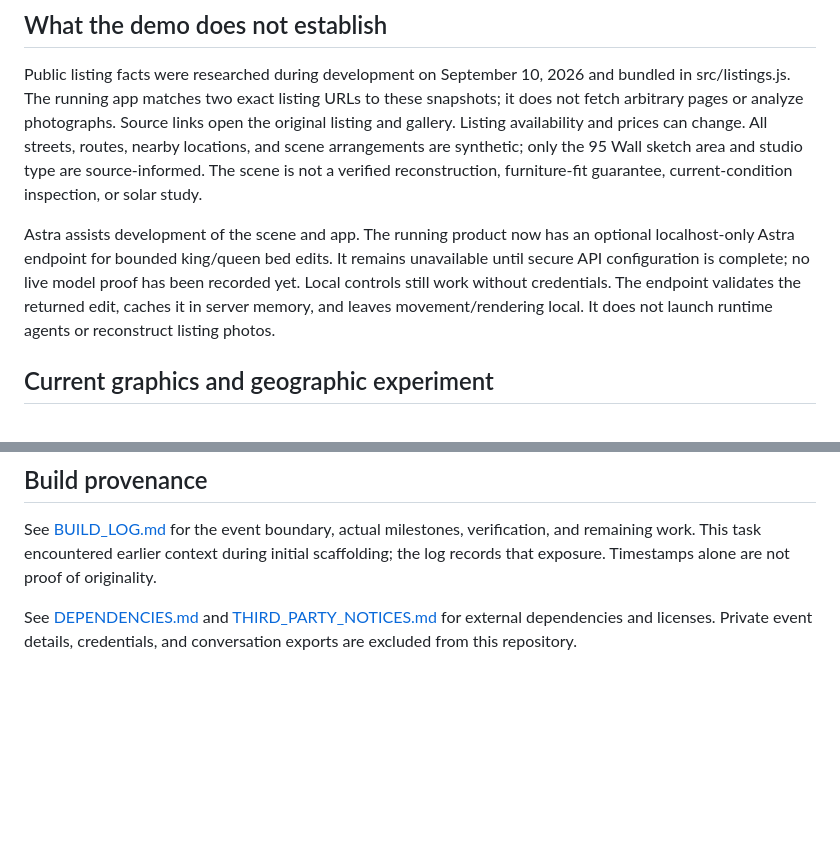
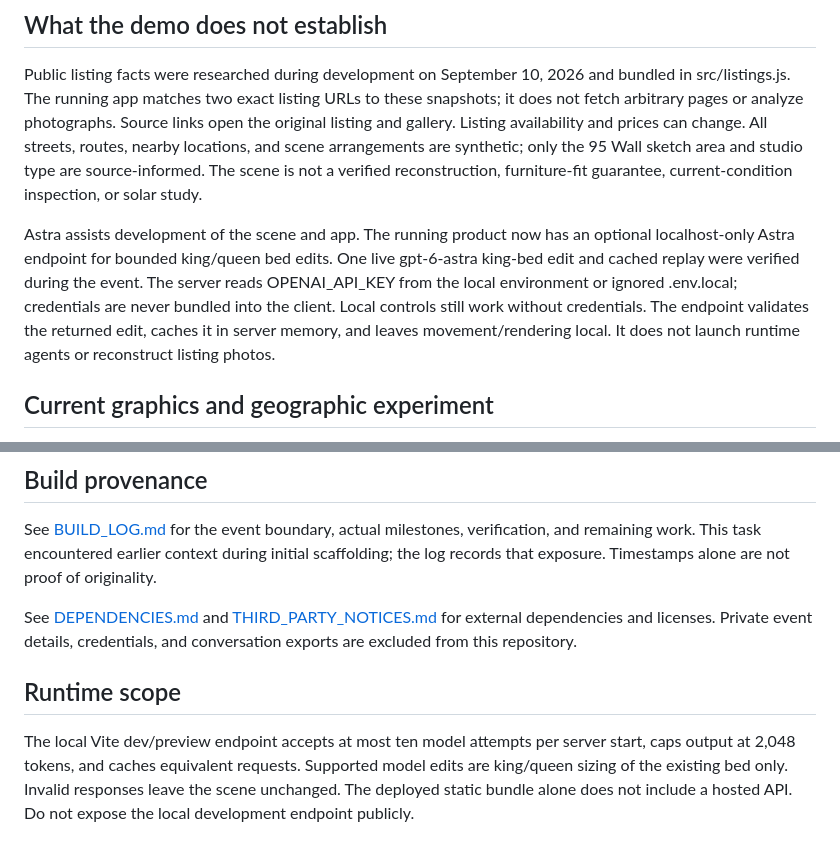
Before and after one commit to anipotts/astra-nyc, a Markdown page: README.md, 2 parts joined by grey strips. Drawn GitHub-style; blank space fills up the shorter version.

Commit message:
docs: record live Astra edit and cache verification

```diff
--- a/README.md
+++ b/README.md
@@ -32,7 +32,7 @@ npm run build
 
 Public listing facts were researched during development on September 10, 2026 and bundled in src/listings.js. The running app matches two exact listing URLs to these snapshots; it does not fetch arbitrary pages or analyze photographs. Source links open the original listing and gallery. Listing availability and prices can change. All streets, routes, nearby locations, and scene arrangements are synthetic; only the 95 Wall sketch area and studio type are source-informed. The scene is not a verified reconstruction, furniture-fit guarantee, current-condition inspection, or solar study.
 
-Astra assists development of the scene and app. The running product now has an optional localhost-only Astra endpoint for bounded king/queen bed edits. It remains unavailable until secure API configuration is complete; no live model proof has been recorded yet. Local controls still work without credentials. The endpoint validates the returned edit, caches it in server memory, and leaves movement/rendering local. It does not launch runtime agents or reconstruct listing photos.
+Astra assists development of the scene and app. The running product now has an optional localhost-only Astra endpoint for bounded king/queen bed edits. One live gpt-6-astra king-bed edit and cached replay were verified during the event. The server reads OPENAI_API_KEY from the local environment or ignored .env.local; credentials are never bundled into the client. Local controls still work without credentials. The endpoint validates the returned edit, caches it in server memory, and leaves movement/rendering local. It does not launch runtime agents or reconstruct listing photos.
 
 ## Current graphics and geographic experiment
 
@@ -47,3 +47,7 @@ Replace the two bundled snapshots with a live, bounded listing importer. Use the
 See [BUILD_LOG.md](BUILD_LOG.md) for the event boundary, actual milestones, verification, and remaining work. This task encountered earlier context during initial scaffolding; the log records that exposure. Timestamps alone are not proof of originality.
 
 See [DEPENDENCIES.md](DEPENDENCIES.md) and [THIRD_PARTY_NOTICES.md](THIRD_PARTY_NOTICES.md) for external dependencies and licenses. Private event details, credentials, and conversation exports are excluded from this repository.
+
+## Runtime scope
+
+The local Vite dev/preview endpoint accepts at most ten model attempts per server start, caps output at 2,048 tokens, and caches equivalent requests. Supported model edits are king/queen sizing of the existing bed only. Invalid responses leave the scene unchanged. The deployed static bundle alone does not include a hosted API. Do not expose the local development endpoint publicly.
```
Also changed, not shown: BUILD_LOG.md (+6 -0 lines), DEPENDENCIES.md (+1 -1 lines).
